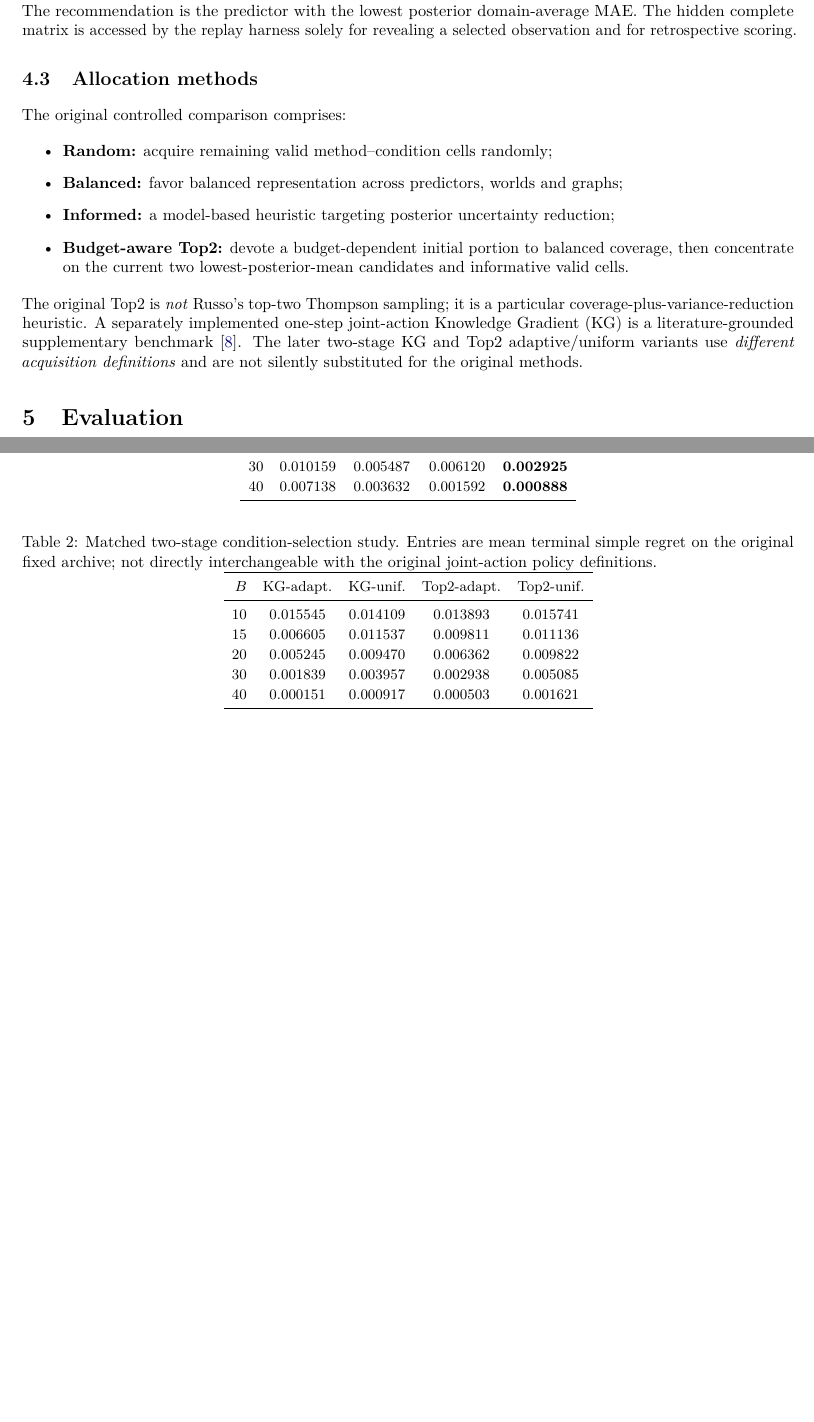
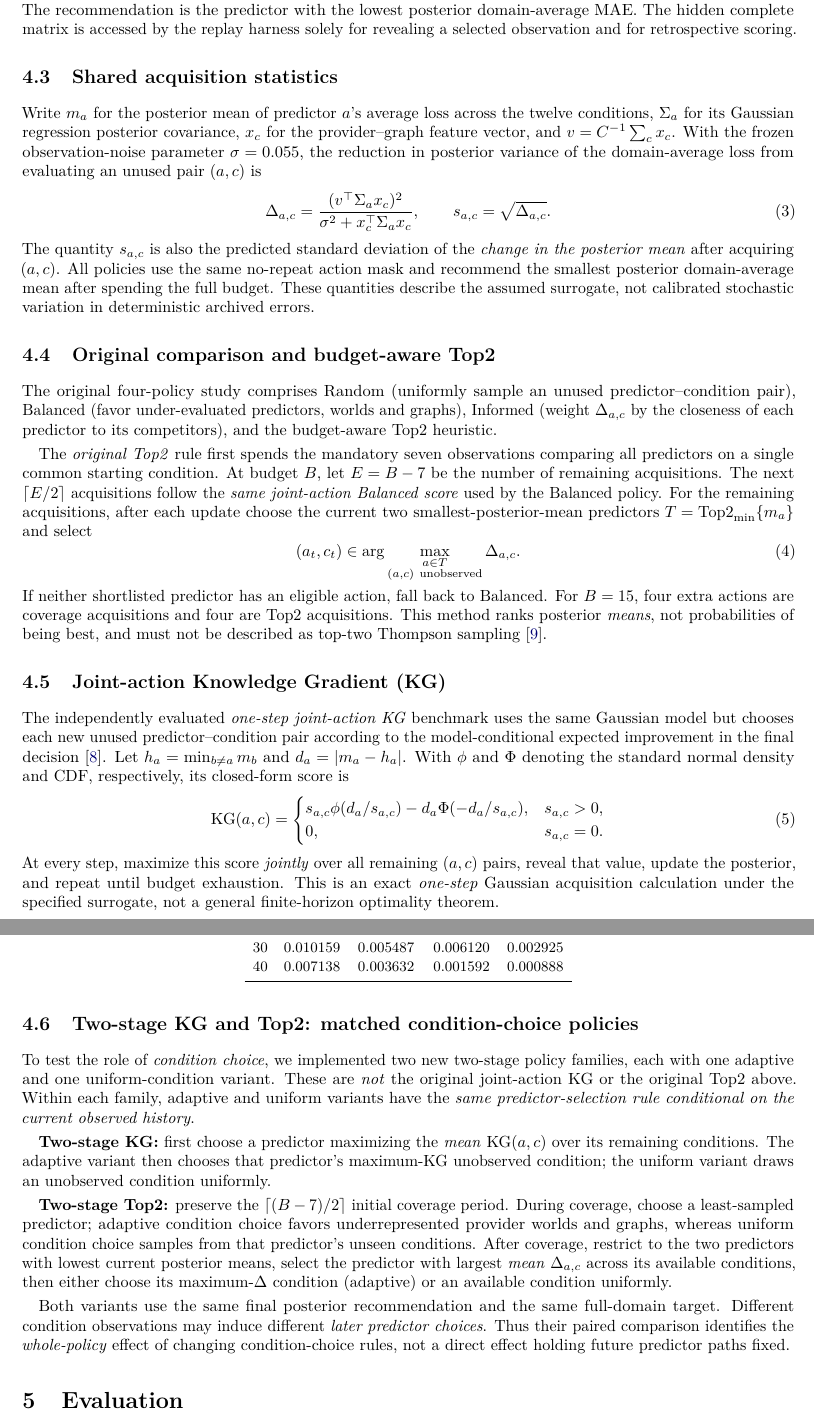
Before and after one commit to ildefons/praise-cao-sim, a LaTeX paper (first_science/b1/planb_validation/paper_systems/main.tex): two parts of pages 4 and 5 of 7 before the commit and two parts of pages 4 and 5 of 9 after it, joined at a grey line, cut so that both start at the same text, the shorter picture padded with empty space. Compiled offline with pdfLaTeX.

Commit message:
Clarify original Top2, one-step joint KG and matched two-stage acquisition; replace ablation table with prepared figure

```diff
--- a/first_science/b1/planb_validation/paper_systems/main.tex
+++ b/first_science/b1/planb_validation/paper_systems/main.tex
@@ -21,7 +21,7 @@
 \title{\bfseries Budget-Aware Validation and Selection of\\
 Composition-Performance Predictors in the Computing Continuum}
 \author{Anonymous draft for scientific review}
-\date{Working manuscript v0.1 --- 6 November 2026}
+\date{Working manuscript v0.2 --- 6 November 2026}
 
 \begin{document}
 \maketitle
@@ -126,15 +126,44 @@ All original B1 policies share a frozen, independent-per-predictor Gaussian regr
 
 An episode initializes by observing \emph{all seven methods} at one common starting condition, charging all seven observations against the total budget. Then the policy chooses $B-7$ additional unused method--condition pairs. The recommendation is the predictor with the lowest posterior domain-average MAE. The hidden complete matrix is accessed by the replay harness solely for revealing a selected observation and for retrospective scoring.
 
-\subsection{Allocation methods}
-The original controlled comparison comprises:
-\begin{itemize}
-\item \textbf{Random:} acquire remaining valid method--condition cells randomly;
-\item \textbf{Balanced:} favor balanced representation across predictors, worlds and graphs;
-\item \textbf{Informed:} a model-based heuristic targeting posterior uncertainty reduction;
-\item \textbf{Budget-aware Top2:} devote a budget-dependent initial portion to balanced coverage, then concentrate on the current two lowest-posterior-mean candidates and informative valid cells.
-\end{itemize}
-The original Top2 is \emph{not} Russo's top-two Thompson sampling; it is a particular coverage-plus-variance-reduction heuristic. A separately implemented one-step joint-action Knowledge Gradient (KG) is a literature-grounded supplementary benchmark \cite{frazier2008}. The later two-stage KG and Top2 adaptive/uniform variants use \emph{different acquisition definitions} and are not silently substituted for the original methods.
+\subsection{Shared acquisition statistics}
+Write $m_a$ for the posterior mean of predictor $a$'s average loss across the twelve conditions, $\Sigma_a$ for its Gaussian regression posterior covariance, $x_c$ for the provider--graph feature vector, and $v=C^{-1}\sum_c x_c$. With the frozen observation-noise parameter $\sigma=0.055$, the reduction in posterior variance of the domain-average loss from evaluating an unused pair $(a,c)$ is
+\begin{equation}
+ \Delta_{a,c}=\frac{(v^\top\Sigma_a x_c)^2}{\sigma^2+x_c^\top\Sigma_a x_c},\qquad s_{a,c}=\sqrt{\Delta_{a,c}}.
+ \label{eq:gain}
+\end{equation}
+The quantity $s_{a,c}$ is also the predicted standard deviation of the \emph{change in the posterior mean} after acquiring $(a,c)$. All policies use the same no-repeat action mask and recommend the smallest posterior domain-average mean after spending the full budget. These quantities describe the assumed surrogate, not calibrated stochastic variation in deterministic archived errors.
+
+\subsection{Original comparison and budget-aware Top2}
+The original four-policy study comprises Random (uniformly sample an unused predictor--condition pair), Balanced (favor under-evaluated predictors, worlds and graphs), Informed (weight $\Delta_{a,c}$ by the closeness of each predictor to its competitors), and the budget-aware Top2 heuristic.
+
+The \emph{original Top2} rule first spends the mandatory seven observations comparing all predictors on a single common starting condition. At budget $B$, let $E=B-7$ be the number of remaining acquisitions. The next $\lceil E/2\rceil$ acquisitions follow the \emph{same joint-action Balanced score} used by the Balanced policy. For the remaining acquisitions, after each update choose the current two smallest-posterior-mean predictors $T=\operatorname{Top2}_{\min}\{m_a\}$ and select
+\begin{equation}
+ (a_t,c_t)\in\arg\max_{\substack{a\in T\\(a,c)\ \mathrm{unobserved}}}\Delta_{a,c}.
+ \label{eq:top2}
+\end{equation}
+If neither shortlisted predictor has an eligible action, fall back to Balanced. For $B=15$, four extra actions are coverage acquisitions and four are Top2 acquisitions. This method ranks posterior \emph{means}, not probabilities of being best, and must not be described as top-two Thompson sampling \cite{russo2016}.
+
+\subsection{Joint-action Knowledge Gradient (KG)}
+The independently evaluated \emph{one-step joint-action KG} benchmark uses the same Gaussian model but chooses each new unused predictor--condition pair according to the model-conditional expected improvement in the final decision \cite{frazier2008}. Let $h_a=\min_{b\ne a}m_b$ and $d_a=|m_a-h_a|$. With $\phi$ and $\Phi$ denoting the standard normal density and CDF, respectively, its closed-form score is
+\begin{equation}
+ \operatorname{KG}(a,c)=
+ \begin{cases}
+ s_{a,c}\phi(d_a/s_{a,c})-d_a\Phi(-d_a/s_{a,c}),&s_{a,c}>0,\\
+ 0,&s_{a,c}=0.
+ \end{cases}
+ \label{eq:kg}
+\end{equation}
+At every step, maximize this score \emph{jointly} over all remaining $(a,c)$ pairs, reveal that value, update the posterior, and repeat until budget exhaustion. This is an exact \emph{one-step} Gaussian acquisition calculation under the specified surrogate, not a general finite-horizon optimality theorem.
+
+\subsection{Two-stage KG and Top2: matched condition-choice policies}
+To test the role of \emph{condition choice}, we implemented two new two-stage policy families, each with one adaptive and one uniform-condition variant. These are \emph{not} the original joint-action KG or the original Top2 above. Within each family, adaptive and uniform variants have the \emph{same predictor-selection rule conditional on the current observed history}.
+
+\textbf{Two-stage KG:} first choose a predictor maximizing the \emph{mean} $\operatorname{KG}(a,c)$ over its remaining conditions. The adaptive variant then chooses that predictor's maximum-KG unobserved condition; the uniform variant draws an unobserved condition uniformly.
+
+\textbf{Two-stage Top2:} preserve the $\lceil(B-7)/2\rceil$ initial coverage period. During coverage, choose a least-sampled predictor; adaptive condition choice favors underrepresented provider worlds and graphs, whereas uniform condition choice samples from that predictor's unseen conditions. After coverage, restrict to the two predictors with lowest current posterior means, select the predictor with largest \emph{mean} $\Delta_{a,c}$ across its available conditions, then either choose its maximum-$\Delta$ condition (adaptive) or an available condition uniformly.
+
+Both variants use the same final posterior recommendation and the same full-domain target. Different condition observations may induce different \emph{later predictor choices}. Thus their paired comparison identifies the \emph{whole-policy} effect of changing condition-choice rules, not a direct effect holding future predictor paths fixed.
 
 \section{Evaluation}
 \subsection{Historical evidence and experimental design}
@@ -159,6 +186,8 @@ $B$ & Random & Balanced & Informed & Top2 \\
-20 & 0.013044 & 0.009917 & 0.008455 & \textbf{0.006917}\\
-30 & 0.010159 & 0.005487 & 0.006120 & \textbf{0.002925}\\
-40 & 0.007138 & 0.003632 & 0.001592 & \textbf{0.000888}\\
+10 & 0.017404 & 0.018516 & 0.018690 & 0.015194\\
+15 & 0.016812 & 0.011998 & 0.016087 & 0.009799\\
+20 & 0.013044 & 0.009917 & 0.008455 & 0.006917\\
+30 & 0.010159 & 0.005487 & 0.006120 & 0.002925\\
+40 & 0.007138 & 0.003632 & 0.001592 & 0.000888\\
 \bottomrule
 \end{tabular}
 \end{table}
@@ -170,20 +199,5 @@ A second, separately versioned study investigates the choice of \emph{condition}
 
 Across five budgets, two-stage KG mean regret is 0.005877 (adaptive) versus 0.007998 (uniform), and two-stage Top2 is 0.006701 versus 0.008681. The paired, uniform-minus-adaptive mean differences are respectively $+0.002121$ (95\% interval $[0.001281,0.002960]$) and $+0.001980$ ($[0.001202,0.002819]$). These correspond to approximately 26.5\% and 22.8\% reductions relative to the uniform counterparts. At $B=10$ the KG effect reverses in mean, with a nominal interval containing zero. This prevents an unqualified statement that adaptivity always helps.
 
-\begin{table}[t]
+\begin{figure}[t]
 \centering
-\caption{Matched two-stage condition-selection study. Entries are mean terminal simple regret on the original fixed archive; not directly interchangeable with the original joint-action policy definitions.}
-\label{tab:ablation}
-\small
-\begin{tabular}{rcccc}
-\toprule
-$B$ & KG-adapt. & KG-unif. & Top2-adapt. & Top2-unif. \\
-\midrule
-10 & 0.015545 & 0.014109 & 0.013893 & 0.015741\\
-15 & 0.006605 & 0.011537 & 0.009811 & 0.011136\\
-20 & 0.005245 & 0.009470 & 0.006362 & 0.009822\\
-30 & 0.001839 & 0.003957 & 0.002938 & 0.005085\\
-40 & 0.000151 & 0.000917 & 0.000503 & 0.001621\\
-\bottomrule
-\end{tabular}
-\end{table}
```
Also changed, not shown: first_science/b1/planb_validation/paper_systems/main.tex (12 more changed lines).
